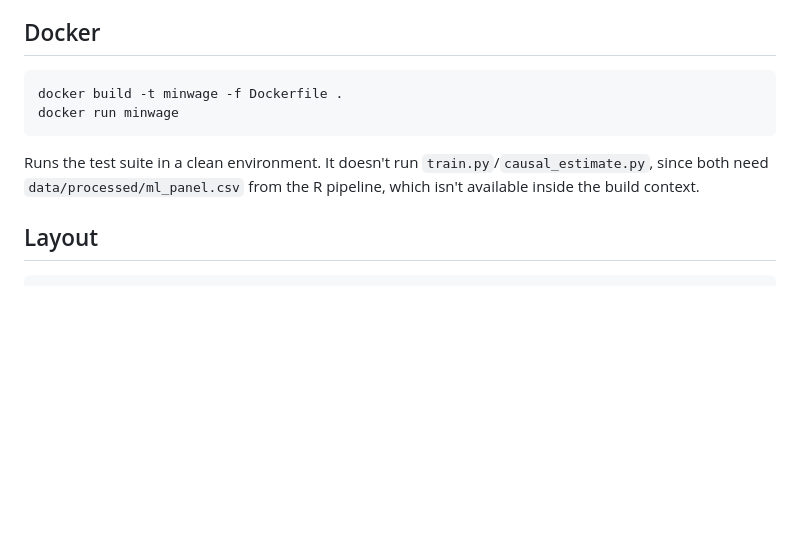
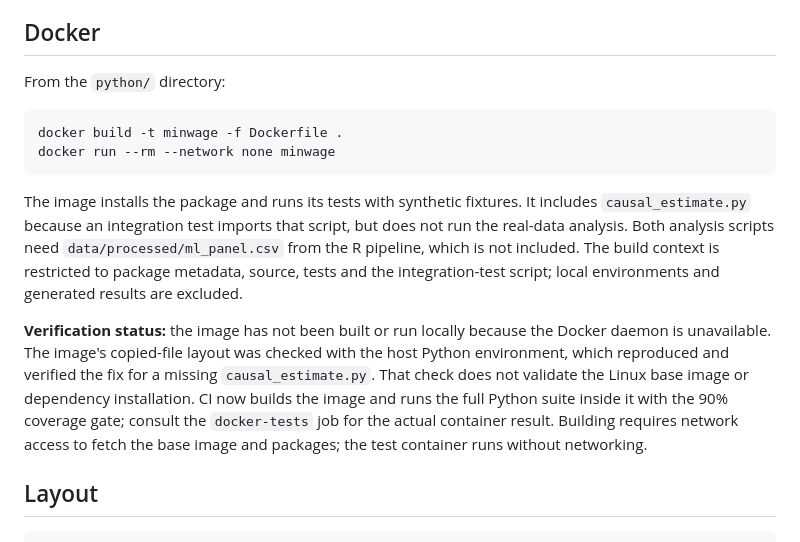
Before and after one commit to Charith-Reddy-Pareddy/min-wage-difference-in-differences-study, a Markdown page: python/README.md, the part around the change. Rendered like a GitHub page; blank space fills up the shorter version.

Commit message:
Document Docker verification limits and test commands

````diff
--- a/python/README.md
+++ b/python/README.md
@@ -217,15 +217,28 @@ the study's causal estimate.
 
 ## Docker
 
-```
+From the `python/` directory:
+
+```sh
 docker build -t minwage -f Dockerfile .
-docker run minwage
+docker run --rm --network none minwage
 ```
 
-Runs the test suite in a clean environment. It doesn't run
-`train.py`/`causal_estimate.py`, since both need
-`data/processed/ml_panel.csv` from the R pipeline, which isn't
-available inside the build context.
+The image installs the package and runs its tests with synthetic fixtures.
+It includes `causal_estimate.py` because an integration test imports that
+script, but does not run the real-data analysis. Both analysis scripts need
+`data/processed/ml_panel.csv` from the R pipeline, which is not included.
+The build context is restricted to package metadata, source, tests and the
+integration-test script; local environments and generated results are excluded.
+
+**Verification status:** the image has not been built or run locally because
+the Docker daemon is unavailable. The image's copied-file layout was checked
+with the host Python environment, which reproduced and verified the fix for
+a missing `causal_estimate.py`. That check does not validate the Linux base
+image or dependency installation. CI now builds the image and runs the full
+Python suite inside it with the 90% coverage gate; consult the `docker-tests`
+job for the actual container result. Building requires network access to
+fetch the base image and packages; the test container runs without networking.
 
 ## Layout
 
````
